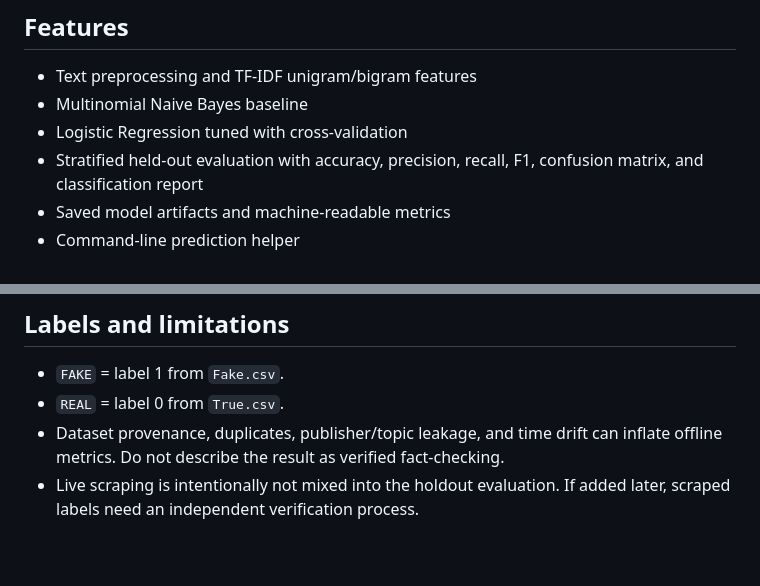
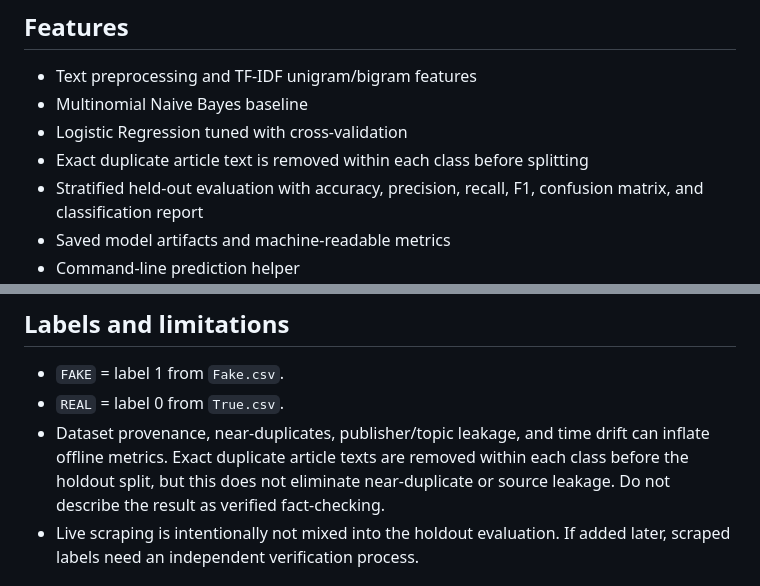
Before and after one commit to 017Mehul/fake-news-detection, a Markdown page: README.md, 2 parts joined by grey strips. Rendered like a GitHub page; blank space fills up the shorter version.

Commit message:
Document duplicate-safe evaluation

```diff
--- a/README.md
+++ b/README.md
@@ -9,6 +9,7 @@ A reproducible NLP/ML project that classifies article text as **REAL** or **FAKE
 - Text preprocessing and TF-IDF unigram/bigram features
 - Multinomial Naive Bayes baseline
 - Logistic Regression tuned with cross-validation
+- Exact duplicate article text is removed within each class before splitting
 - Stratified held-out evaluation with accuracy, precision, recall, F1, confusion matrix, and classification report
 - Saved model artifacts and machine-readable metrics
 - Command-line prediction helper
@@ -94,7 +95,7 @@ fake-news-detection/
 
 - `FAKE` = label 1 from `Fake.csv`.
 - `REAL` = label 0 from `True.csv`.
-- Dataset provenance, duplicates, publisher/topic leakage, and time drift can inflate offline metrics. Do not describe the result as verified fact-checking.
+- Dataset provenance, near-duplicates, publisher/topic leakage, and time drift can inflate offline metrics. Exact duplicate article texts are removed within each class before the holdout split, but this does not eliminate near-duplicate or source leakage. Do not describe the result as verified fact-checking.
 - Live scraping is intentionally not mixed into the holdout evaluation. If added later, scraped labels need an independent verification process.
 
 ## License
```
